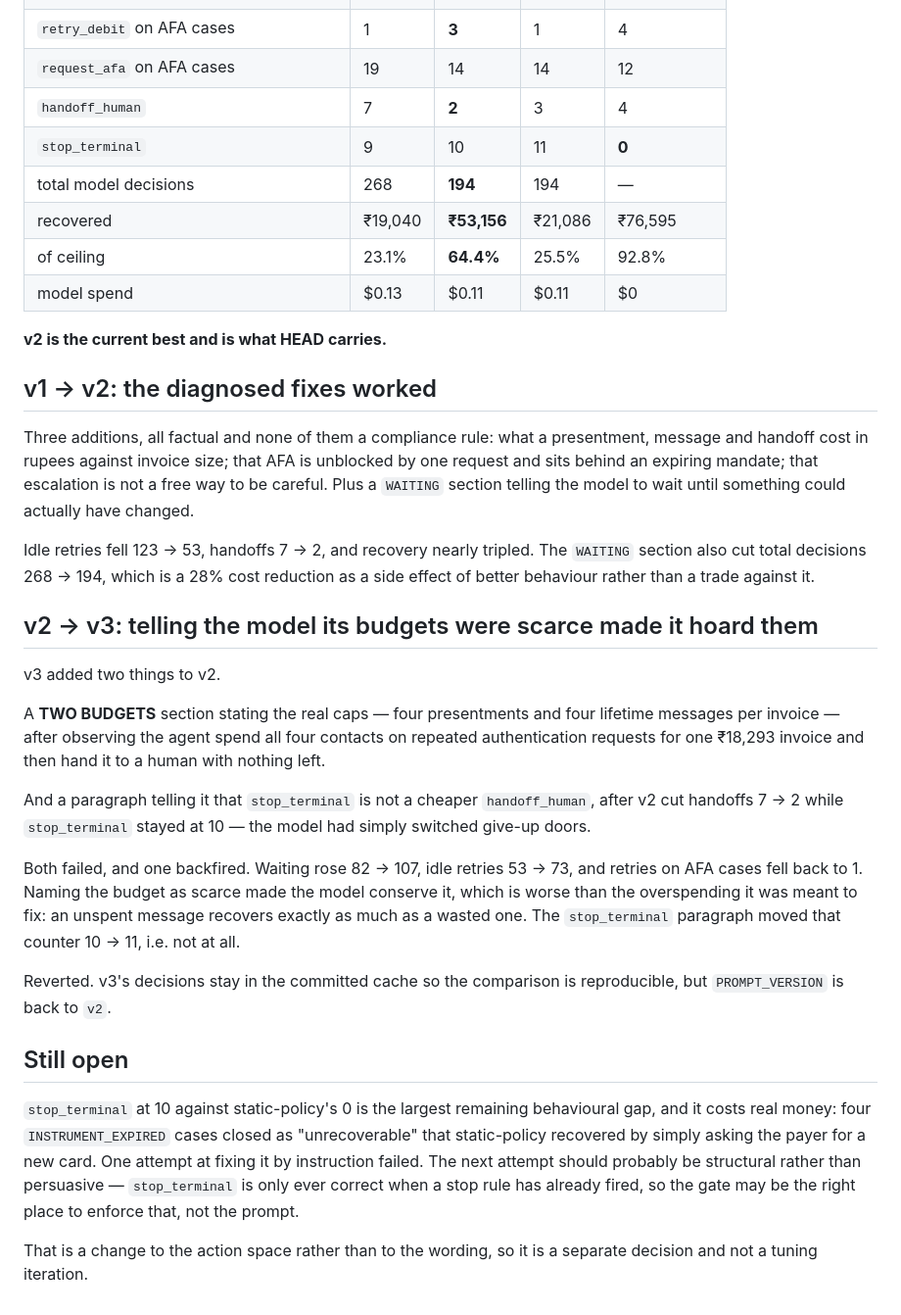
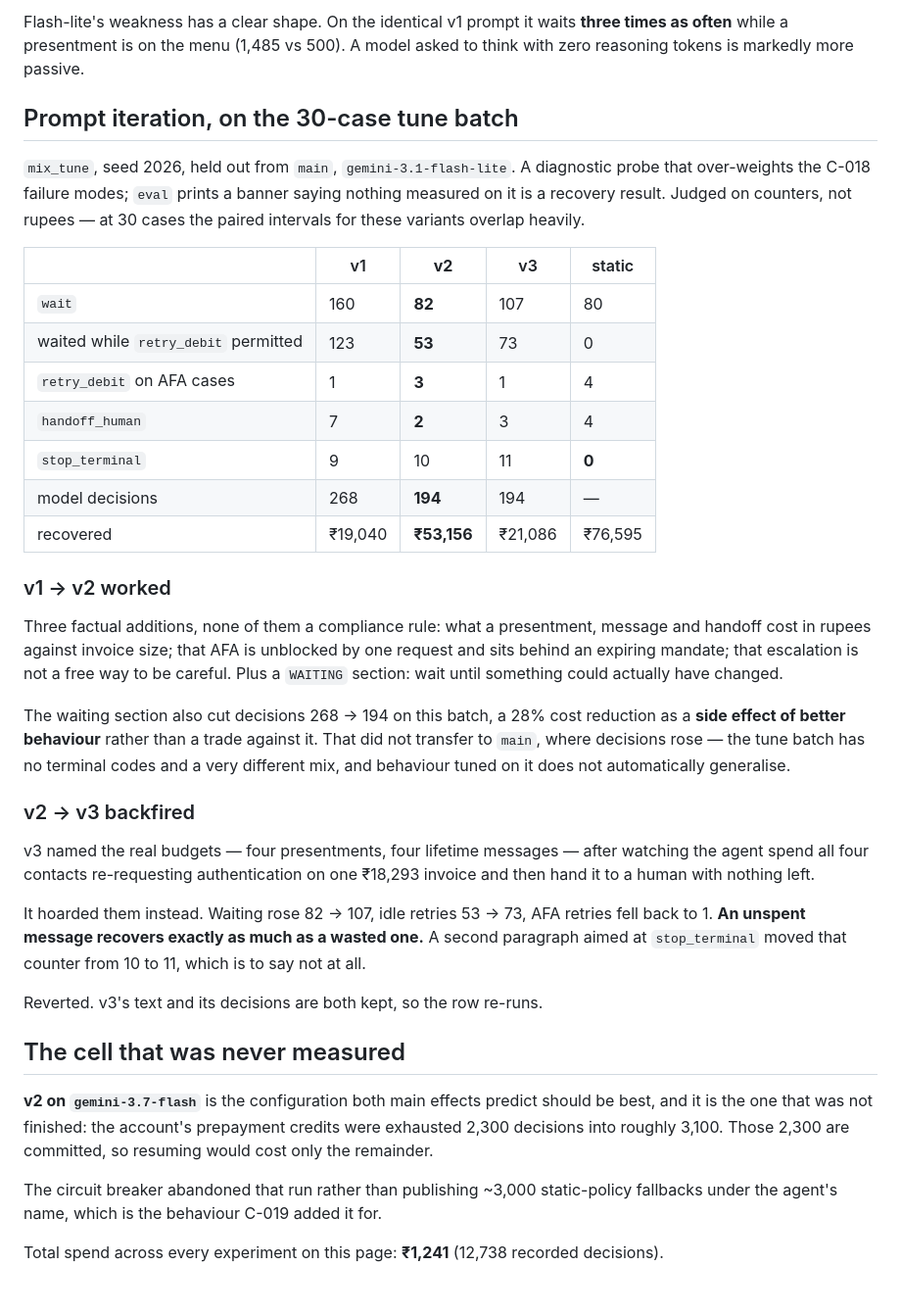
Before and after one commit to NotArnav03/ploutos, a Markdown page: docs/EXPERIMENTS.md, the part around one of its changes. Shown at 98% size. Drawn GitHub-style.

Commit message:
docs: record the full prompt-by-model grid, not just the prompt row
Claude-Session: https://claude.ai/code/session_01JhefNz6E9gZJuVQdGQr41X

```diff
--- a/docs/EXPERIMENTS.md
+++ b/docs/EXPERIMENTS.md
@@ -25,57 +72,62 @@ All runs: `gemini-3.1-flash-lite` at `thinkingLevel: minimal`, concurrency 4.
+Flash-lite's weakness has a clear shape. On the identical v1 prompt it waits
+**three times as often** while a presentment is on the menu (1,485 vs 500). A
+model asked to think with zero reasoning tokens is markedly more passive.
+
+## Prompt iteration, on the 30-case tune batch
+
+`mix_tune`, seed 2026, held out from `main`, `gemini-3.1-flash-lite`. A
+diagnostic probe that over-weights the C-018 failure modes; `eval` prints a
+banner saying nothing measured on it is a recovery result. Judged on counters,
+not rupees — at 30 cases the paired intervals for these variants overlap
+heavily.
+
+| | v1 | **v2** | v3 | static |
+|---|---|---|---|---|
+| `wait` | 160 | **82** | 107 | 80 |
+| waited while `retry_debit` permitted | 123 | **53** | 73 | 0 |
 | `retry_debit` on AFA cases | 1 | **3** | 1 | 4 |
-| `request_afa` on AFA cases | 19 | 14 | 14 | 12 |
 | `handoff_human` | 7 | **2** | 3 | 4 |
 | `stop_terminal` | 9 | 10 | 11 | **0** |
-| total model decisions | 268 | **194** | 194 | — |
+| model decisions | 268 | **194** | 194 | — |
 | recovered | ₹19,040 | **₹53,156** | ₹21,086 | ₹76,595 |
-| of ceiling | 23.1% | **64.4%** | 25.5% | 92.8% |
-| model spend | $0.13 | $0.11 | $0.11 | $0 |
 
-**v2 is the current best and is what HEAD carries.**
+### v1 → v2 worked
 
-## v1 → v2: the diagnosed fixes worked
+Three factual additions, none of them a compliance rule: what a presentment,
+message and handoff cost in rupees against invoice size; that AFA is unblocked
+by one request and sits behind an expiring mandate; that escalation is not a
+free way to be careful. Plus a `WAITING` section: wait until something could
+actually have changed.
 
-Three additions, all factual and none of them a compliance rule: what a
-presentment, message and handoff cost in rupees against invoice size; that AFA
-is unblocked by one request and sits behind an expiring mandate; that escalation
-is not a free way to be careful. Plus a `WAITING` section telling the model to
-wait until something could actually have changed.
+The waiting section also cut decisions 268 → 194 on this batch, a 28% cost
+reduction as a **side effect of better behaviour** rather than a trade against
+it. That did not transfer to `main`, where decisions rose — the tune batch has
+no terminal codes and a very different mix, and behaviour tuned on it does not
+automatically generalise.
 
-Idle retries fell 123 → 53, handoffs 7 → 2, and recovery nearly tripled. The
-`WAITING` section also cut total decisions 268 → 194, which is a 28% cost
-reduction as a side effect of better behaviour rather than a trade against it.
+### v2 → v3 backfired
 
-## v2 → v3: telling the model its budgets were scarce made it hoard them
+v3 named the real budgets — four presentments, four lifetime messages — after
+watching the agent spend all four contacts re-requesting authentication on one
+₹18,293 invoice and then hand it to a human with nothing left.
 
-v3 added two things to v2.
+It hoarded them instead. Waiting rose 82 → 107, idle retries 53 → 73, AFA
+retries fell back to 1. **An unspent message recovers exactly as much as a
+wasted one.** A second paragraph aimed at `stop_terminal` moved that counter
+from 10 to 11, which is to say not at all.
 
-A **TWO BUDGETS** section stating the real caps — four presentments and four
-lifetime messages per invoice — after observing the agent spend all four
-contacts on repeated authentication requests for one ₹18,293 invoice and then
-hand it to a human with nothing left.
+Reverted. v3's text and its decisions are both kept, so the row re-runs.
 
-And a paragraph telling it that `stop_terminal` is not a cheaper `handoff_human`,
-after v2 cut handoffs 7 → 2 while `stop_terminal` stayed at 10 — the model had
-simply switched give-up doors.
+## The cell that was never measured
 
-Both failed, and one backfired. Waiting rose 82 → 107, idle retries 53 → 73,
-and retries on AFA cases fell back to 1. Naming the budget as scarce made the
-model conserve it, which is worse than the overspending it was meant to fix: an
-unspent message recovers exactly as much as a wasted one. The `stop_terminal`
-paragraph moved that counter 10 → 11, i.e. not at all.
+**v2 on `gemini-3.7-flash`** is the configuration both main effects predict
+should be best, and it is the one that was not finished: the account's
+prepayment credits were exhausted 2,300 decisions into roughly 3,100. Those
+2,300 are committed, so resuming would cost only the remainder.
 
-Reverted. v3's decisions stay in the committed cache so the comparison is
-reproducible, but `PROMPT_VERSION` is back to `v2`.
+The circuit breaker abandoned that run rather than publishing ~3,000
+static-policy fallbacks under the agent's name, which is the behaviour C-019
+added it for.
 
-## Still open
-
-`stop_terminal` at 10 against static-policy's 0 is the largest remaining
-behavioural gap, and it costs real money: four `INSTRUMENT_EXPIRED` cases closed
-as "unrecoverable" that static-policy recovered by simply asking the payer for a
-new card. One attempt at fixing it by instruction failed. The next attempt
-should probably be structural rather than persuasive — `stop_terminal` is only
-ever correct when a stop rule has already fired, so the gate may be the right
-place to enforce that, not the prompt.
-
-That is a change to the action space rather than to the wording, so it is a
-separate decision and not a tuning iteration.
+Total spend across every experiment on this page: **₹1,241** (12,738 recorded
+decisions).
```
Also changed, not shown: other parts of docs/EXPERIMENTS.md (+62 -15 lines).
